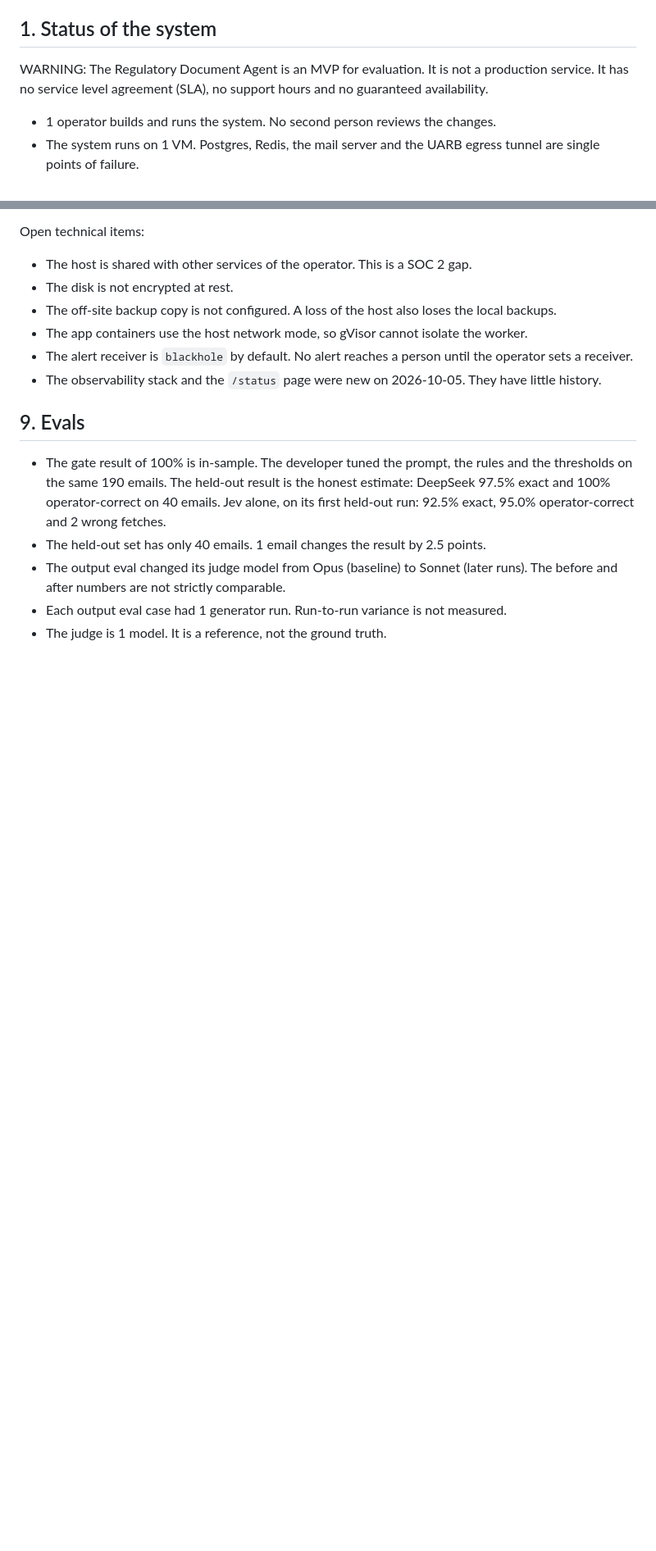
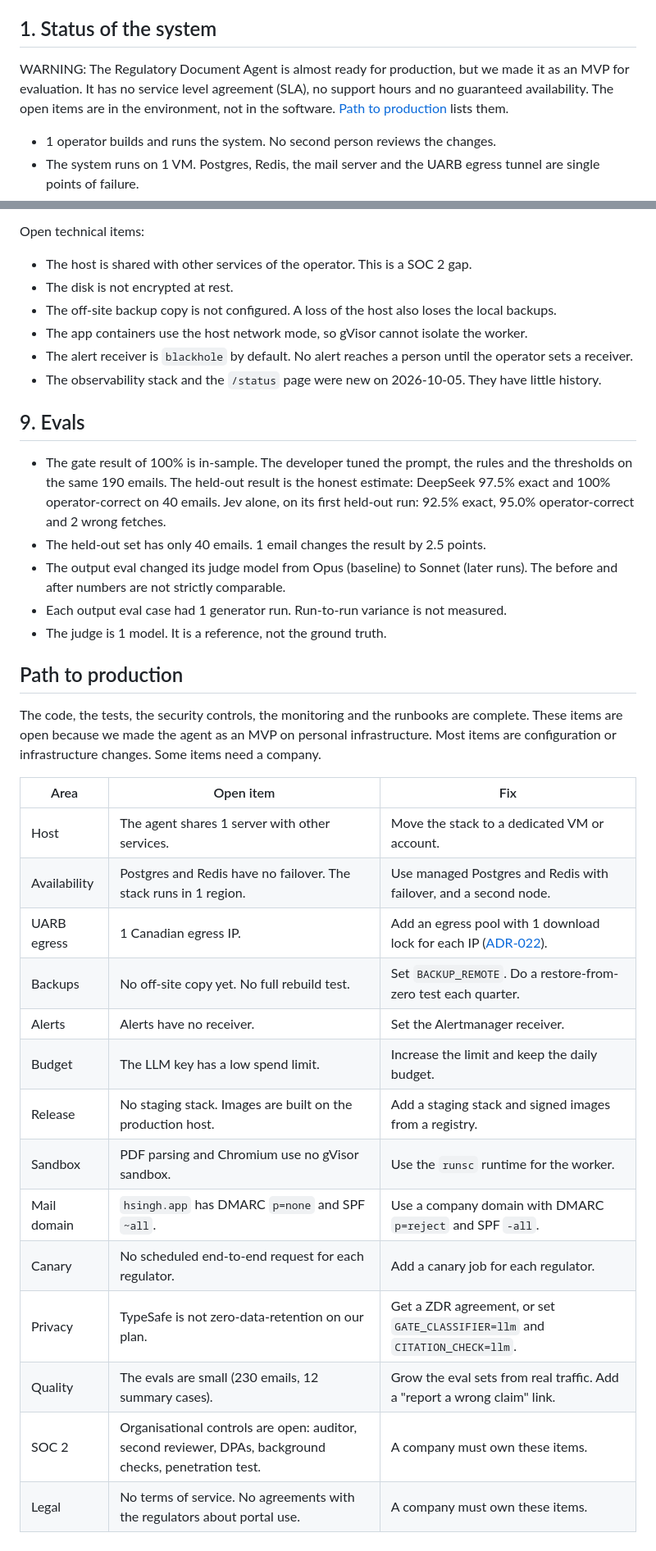
Before and after one commit to siinghd/regulatory-agent, a Markdown page: docs/guide/limitations-and-disclaimers.md, 2 parts joined by grey strips. Shown at 82% size. GitHub-like rendering; blank space fills up the shorter version.

```diff
--- a/docs/guide/limitations-and-disclaimers.md
+++ b/docs/guide/limitations-and-disclaimers.md
@@ -4,7 +4,7 @@ Read this document before you use the agent, its numbers or its documents for a
 
 ## 1. Status of the system
 
-WARNING: The Regulatory Document Agent is an MVP for evaluation. It is not a production service. It has no service level agreement (SLA), no support hours and no guaranteed availability.
+WARNING: The Regulatory Document Agent is almost ready for production, but we made it as an MVP for evaluation. It has no service level agreement (SLA), no support hours and no guaranteed availability. The open items are in the environment, not in the software. [Path to production](#path-to-production) lists them.
 
 - 1 operator builds and runs the system. No second person reviews the changes.
 - The system runs on 1 VM. Postgres, Redis, the mail server and the UARB egress tunnel are single points of failure.
@@ -86,3 +86,24 @@ Open technical items:
 - The output eval changed its judge model from Opus (baseline) to Sonnet (later runs). The before and after numbers are not strictly comparable.
 - Each output eval case had 1 generator run. Run-to-run variance is not measured.
 - The judge is 1 model. It is a reference, not the ground truth.
+
+## Path to production
+
+The code, the tests, the security controls, the monitoring and the runbooks are complete. These items are open because we made the agent as an MVP on personal infrastructure. Most items are configuration or infrastructure changes. Some items need a company.
+
+| Area | Open item | Fix |
+|---|---|---|
+| Host | The agent shares 1 server with other services. | Move the stack to a dedicated VM or account. |
+| Availability | Postgres and Redis have no failover. The stack runs in 1 region. | Use managed Postgres and Redis with failover, and a second node. |
+| UARB egress | 1 Canadian egress IP. | Add an egress pool with 1 download lock for each IP ([ADR-022](decisions-log.md#adr-022-egress-pool-for-uarb)). |
+| Backups | No off-site copy yet. No full rebuild test. | Set `BACKUP_REMOTE`. Do a restore-from-zero test each quarter. |
+| Alerts | Alerts have no receiver. | Set the Alertmanager receiver. |
+| Budget | The LLM key has a low spend limit. | Increase the limit and keep the daily budget. |
+| Release | No staging stack. Images are built on the production host. | Add a staging stack and signed images from a registry. |
+| Sandbox | PDF parsing and Chromium use no gVisor sandbox. | Use the `runsc` runtime for the worker. |
+| Mail domain | `hsingh.app` has DMARC `p=none` and SPF `~all`. | Use a company domain with DMARC `p=reject` and SPF `-all`. |
+| Canary | No scheduled end-to-end request for each regulator. | Add a canary job for each regulator. |
+| Privacy | TypeSafe is not zero-data-retention on our plan. | Get a ZDR agreement, or set `GATE_CLASSIFIER=llm` and `CITATION_CHECK=llm`. |
+| Quality | The evals are small (230 emails, 12 summary cases). | Grow the eval sets from real traffic. Add a "report a wrong claim" link. |
+| SOC 2 | Organisational controls are open: auditor, second reviewer, DPAs, background checks, penetration test. | A company must own these items. |
+| Legal | No terms of service. No agreements with the regulators about portal use. | A company must own these items. |
```
Also changed, not shown: README.md (+2 -2 lines).
